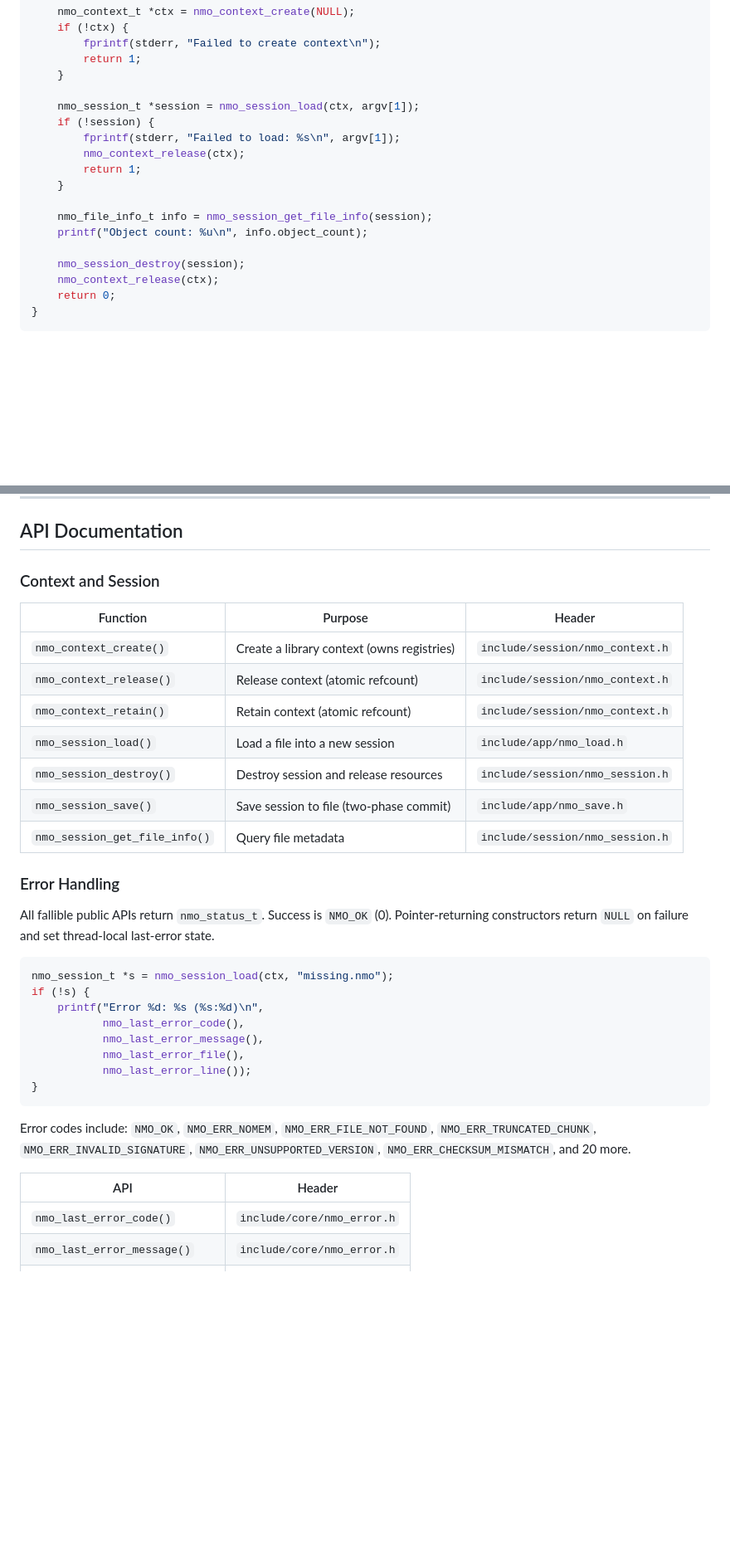
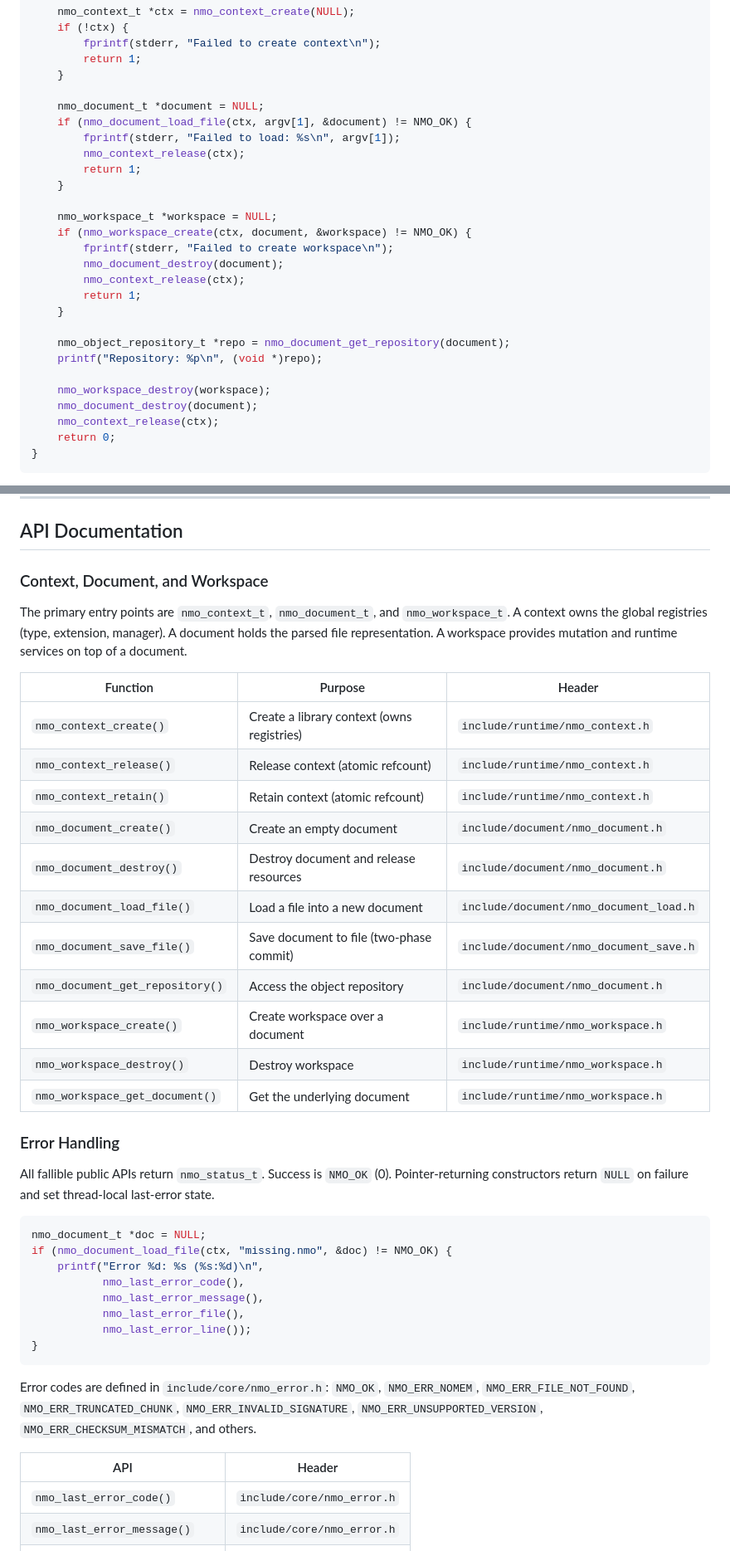
Before and after one commit to doyaGu/libnmo, a Markdown page: README.md, 2 parts joined by grey strips. Shown at 83% size. Rendered like a GitHub page; blank space fills up the shorter version.

````diff
--- a/README.md
+++ b/README.md
@@ -186,17 +217,26 @@ int main(int argc, char **argv) {
         return 1;
     }
 
-    nmo_session_t *session = nmo_session_load(ctx, argv[1]);
-    if (!session) {
+    nmo_document_t *document = NULL;
+    if (nmo_document_load_file(ctx, argv[1], &document) != NMO_OK) {
         fprintf(stderr, "Failed to load: %s\n", argv[1]);
         nmo_context_release(ctx);
         return 1;
     }
 
-    nmo_file_info_t info = nmo_session_get_file_info(session);
-    printf("Object count: %u\n", info.object_count);
+    nmo_workspace_t *workspace = NULL;
+    if (nmo_workspace_create(ctx, document, &workspace) != NMO_OK) {
+        fprintf(stderr, "Failed to create workspace\n");
+        nmo_document_destroy(document);
+        nmo_context_release(ctx);
+        return 1;
+    }
 
-    nmo_session_destroy(session);
+    nmo_object_repository_t *repo = nmo_document_get_repository(document);
+    printf("Repository: %p\n", (void *)repo);
+
+    nmo_workspace_destroy(workspace);
+    nmo_document_destroy(document);
     nmo_context_release(ctx);
     return 0;
 }
@@ -460,27 +552,36 @@ nmo completion powershell
 
 ## API Documentation
 
-### Context and Session
+### Context, Document, and Workspace
 
-| Function                     | Purpose                                        | Header                         |
-|------------------------------|------------------------------------------------|--------------------------------|
-| `nmo_context_create()`       | Create a library context (owns registries)     | `include/session/nmo_context.h`|
-| `nmo_context_release()`      | Release context (atomic refcount)              | `include/session/nmo_context.h`|
-| `nmo_context_retain()`       | Retain context (atomic refcount)               | `include/session/nmo_context.h`|
-| `nmo_session_load()`         | Load a file into a new session                 | `include/app/nmo_load.h`       |
-| `nmo_session_destroy()`      | Destroy session and release resources          | `include/session/nmo_session.h`|
-| `nmo_session_save()`         | Save session to file (two-phase commit)        | `include/app/nmo_save.h`       |
-| `nmo_session_get_file_info()`| Query file metadata                            | `include/session/nmo_session.h`|
+The primary entry points are `nmo_context_t`, `nmo_document_t`, and
+`nmo_workspace_t`. A context owns the global registries (type, extension,
+manager). A document holds the parsed file representation. A workspace provides
+mutation and runtime services on top of a document.
+
+| Function                          | Purpose                                         | Header                              |
+|-----------------------------------|-------------------------------------------------|-------------------------------------|
+| `nmo_context_create()`            | Create a library context (owns registries)      | `include/runtime/nmo_context.h`     |
+| `nmo_context_release()`           | Release context (atomic refcount)               | `include/runtime/nmo_context.h`     |
+| `nmo_context_retain()`            | Retain context (atomic refcount)                | `include/runtime/nmo_context.h`     |
+| `nmo_document_create()`           | Create an empty document                        | `include/document/nmo_document.h`   |
+| `nmo_document_destroy()`          | Destroy document and release resources          | `include/document/nmo_document.h`   |
+| `nmo_document_load_file()`        | Load a file into a new document                 | `include/document/nmo_document_load.h` |
+| `nmo_document_save_file()`        | Save document to file (two-phase commit)        | `include/document/nmo_document_save.h` |
+| `nmo_document_get_repository()`   | Access the object repository                    | `include/document/nmo_document.h`   |
+| `nmo_workspace_create()`          | Create workspace over a document                | `include/runtime/nmo_workspace.h`   |
+| `nmo_workspace_destroy()`         | Destroy workspace                               | `include/runtime/nmo_workspace.h`   |
+| `nmo_workspace_get_document()`    | Get the underlying document                     | `include/runtime/nmo_workspace.h`   |
 
 ### Error Handling
 
-All fallible public APIs return `nmo_status_t`.  Success is `NMO_OK` (0).
+All fallible public APIs return `nmo_status_t`. Success is `NMO_OK` (0).
 Pointer-returning constructors return `NULL` on failure and set thread-local
 last-error state.
 
 ```c
-nmo_session_t *s = nmo_session_load(ctx, "missing.nmo");
-if (!s) {
+nmo_document_t *doc = NULL;
+if (nmo_document_load_file(ctx, "missing.nmo", &doc) != NMO_OK) {
     printf("Error %d: %s (%s:%d)\n",
            nmo_last_error_code(),
            nmo_last_error_message(),
@@ -489,12 +590,13 @@ if (!s) {
 }
 ```
 
-Error codes include: `NMO_OK`, `NMO_ERR_NOMEM`, `NMO_ERR_FILE_NOT_FOUND`,
-`NMO_ERR_TRUNCATED_CHUNK`, `NMO_ERR_INVALID_SIGNATURE`,
-`NMO_ERR_UNSUPPORTED_VERSION`, `NMO_ERR_CHECKSUM_MISMATCH`, and 20 more.
+Error codes are defined in `include/core/nmo_error.h`: `NMO_OK`,
+`NMO_ERR_NOMEM`, `NMO_ERR_FILE_NOT_FOUND`, `NMO_ERR_TRUNCATED_CHUNK`,
+`NMO_ERR_INVALID_SIGNATURE`, `NMO_ERR_UNSUPPORTED_VERSION`,
+`NMO_ERR_CHECKSUM_MISMATCH`, and others.
 
-| API                             | Header                 |
-|---------------------------------|------------------------|
+| API                             | Header                     |
+|---------------------------------|----------------------------|
 | `nmo_last_error_code()`         | `include/core/nmo_error.h` |
 | `nmo_last_error_message()`      | `include/core/nmo_error.h` |
 | `nmo_last_error_file()`         | `include/core/nmo_error.h` |
````
Also changed, not shown: other parts of README.md (+213 -140 lines).
